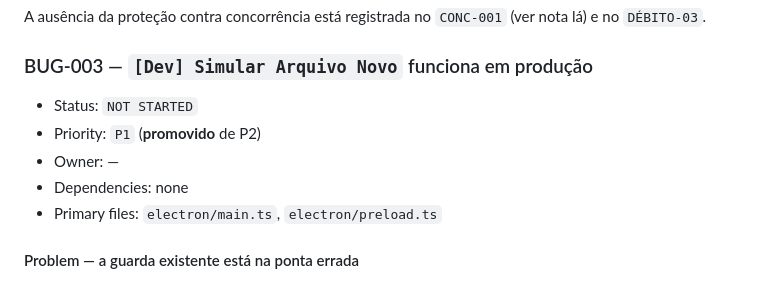
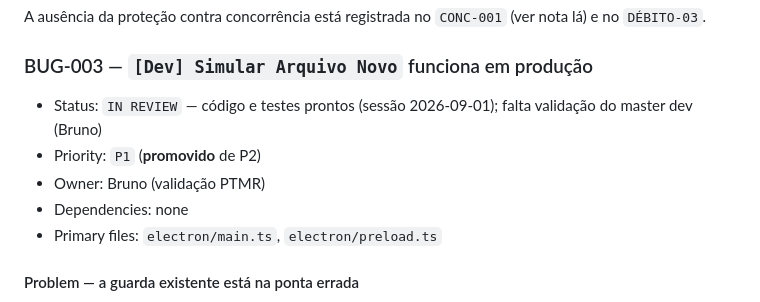
Before and after one commit to Laginho/SIGAA-ME, a Markdown page: docs/HARDENING_TRACKER.md, the part around the change. Drawn GitHub-style.

```diff
--- a/docs/HARDENING_TRACKER.md
+++ b/docs/HARDENING_TRACKER.md
@@ -916,9 +916,9 @@ nota lá) e no `DÉBITO-03`.
 
 ### BUG-003 — `[Dev] Simular Arquivo Novo` funciona em produção
 
-- Status: `NOT STARTED`
+- Status: `IN REVIEW` — código e testes prontos (sessão 2026-09-01); falta validação do master dev (Bruno)
 - Priority: `P1` (**promovido** de P2)
-- Owner: —
+- Owner: Bruno (validação PTMR)
 - Dependencies: none
 - Primary files: `electron/main.ts`, `electron/preload.ts`
 
```
Also changed, not shown: .scratch/bug-003/ledger.md (added, +2 -0 lines).
